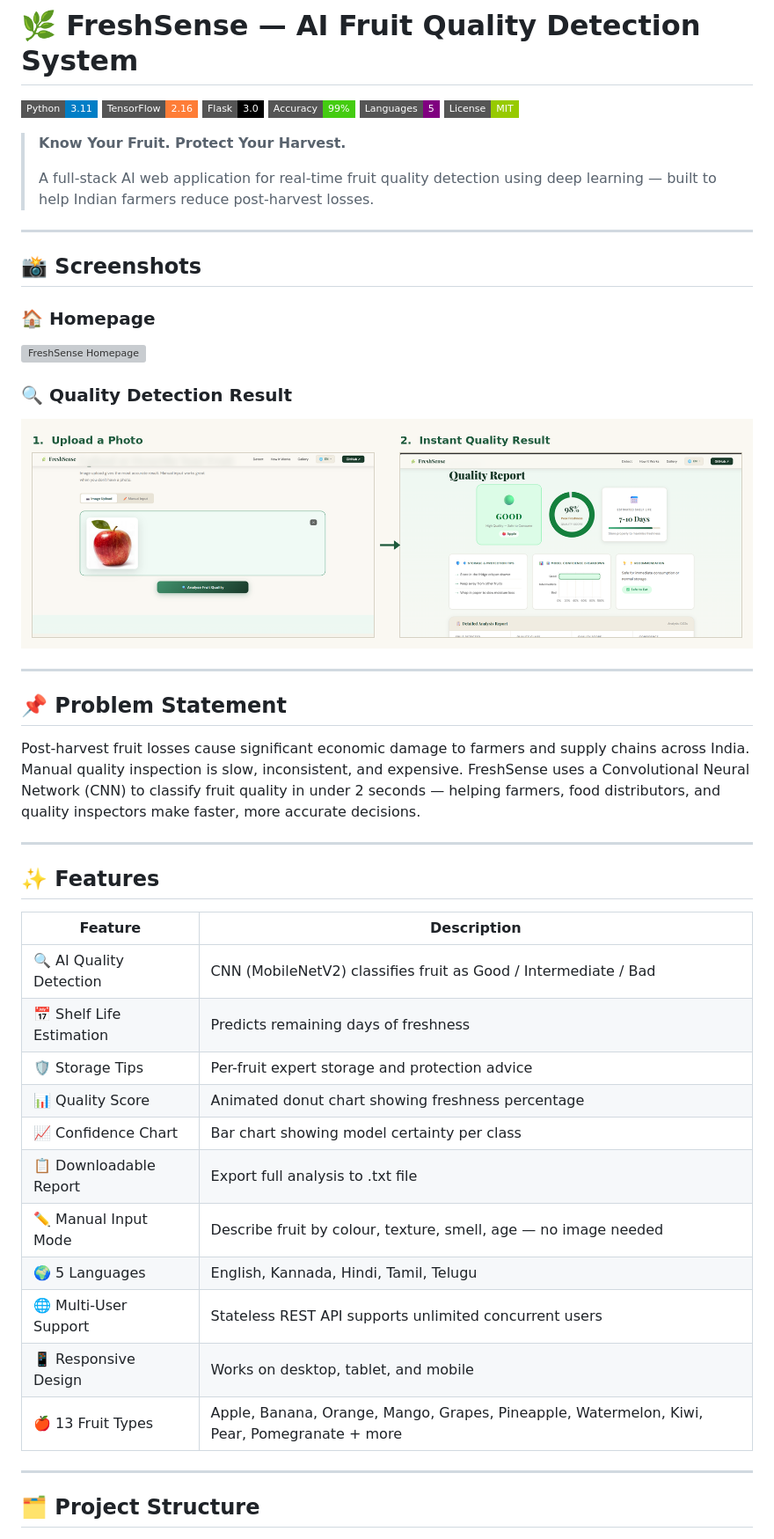
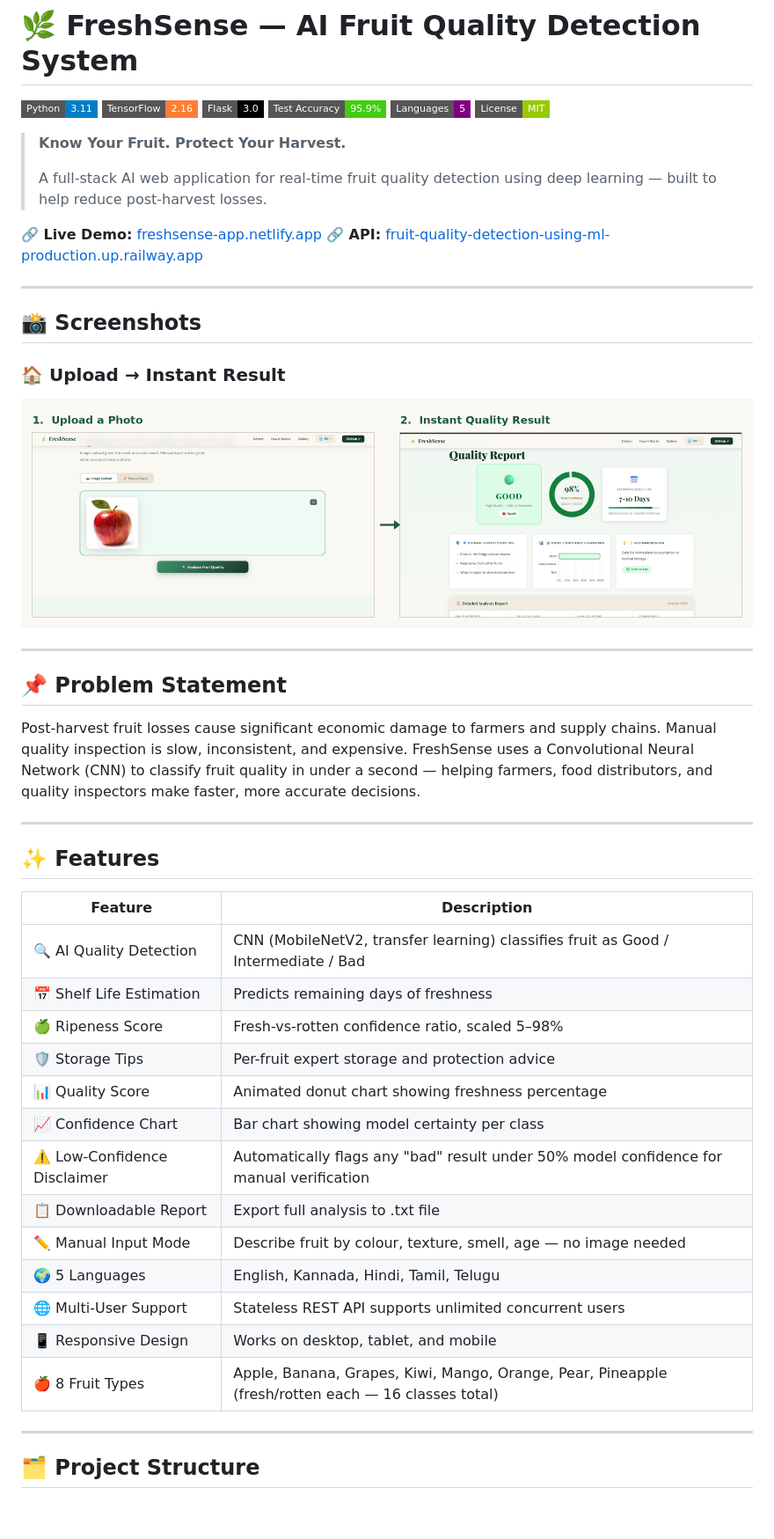
Before and after one commit to YashwanthaY/Fruit-Quality-Detection-using-ML, a Markdown page: README.md, the part around one of its changes. Shown at 88% size. Rendered like a GitHub page; badges without logos; blank space fills up the shorter version; grey boxes are pictures that could not be loaded.

```diff
--- a/README.md
+++ b/README.md
@@ -3,32 +3,32 @@
 ![Python](https://img.shields.io/badge/Python-3.11-blue?style=flat-square&logo=python)
 ![TensorFlow](https://img.shields.io/badge/TensorFlow-2.16-orange?style=flat-square&logo=tensorflow)
 ![Flask](https://img.shields.io/badge/Flask-3.0-black?style=flat-square&logo=flask)
-![Accuracy](https://img.shields.io/badge/Accuracy-99%25-brightgreen?style=flat-square)
+![Accuracy](https://img.shields.io/badge/Test%20Accuracy-95.9%25-brightgreen?style=flat-square)
 ![Languages](https://img.shields.io/badge/Languages-5-purple?style=flat-square)
 ![License](https://img.shields.io/badge/License-MIT-green?style=flat-square)
 
 > **Know Your Fruit. Protect Your Harvest.**
 >
 > A full-stack AI web application for real-time fruit quality detection using deep learning —
-> built to help Indian farmers reduce post-harvest losses.
+> built to help reduce post-harvest losses.
+
+**🔗 Live Demo:** [freshsense-app.netlify.app](https://freshsense-app.netlify.app)
+**🔗 API:** [fruit-quality-detection-using-ml-production.up.railway.app](https://fruit-quality-detection-using-ml-production.up.railway.app)
 
 ---
 
 ## 📸 Screenshots
 
-### 🏠 Homepage
-![FreshSense Homepage](screenshots/homepage.png)
-
-### 🔍 Quality Detection Result
-![FreshSense Detection Result](screenshots/detection.png)
+### 🏠 Upload → Instant Result
+![FreshSense homepage and detection result](screenshots/detection.png)
 
 ---
 
 ## 📌 Problem Statement
 
-Post-harvest fruit losses cause significant economic damage to farmers and supply chains across India.
+Post-harvest fruit losses cause significant economic damage to farmers and supply chains.
 Manual quality inspection is slow, inconsistent, and expensive.
-FreshSense uses a Convolutional Neural Network (CNN) to classify fruit quality in under 2 seconds —
+FreshSense uses a Convolutional Neural Network (CNN) to classify fruit quality in under a second —
 helping farmers, food distributors, and quality inspectors make faster, more accurate decisions.
 
 ---
@@ -37,17 +37,19 @@ helping farmers, food distributors, and quality inspectors make faster, more acc
 
 | Feature | Description |
 |---|---|
-| 🔍 AI Quality Detection | CNN (MobileNetV2) classifies fruit as Good / Intermediate / Bad |
+| 🔍 AI Quality Detection | CNN (MobileNetV2, transfer learning) classifies fruit as Good / Intermediate / Bad |
 | 📅 Shelf Life Estimation | Predicts remaining days of freshness |
+| 🍏 Ripeness Score | Fresh-vs-rotten confidence ratio, scaled 5–98% |
 | 🛡️ Storage Tips | Per-fruit expert storage and protection advice |
 | 📊 Quality Score | Animated donut chart showing freshness percentage |
 | 📈 Confidence Chart | Bar chart showing model certainty per class |
+| ⚠️ Low-Confidence Disclaimer | Automatically flags any "bad" result under 50% model confidence for manual verification |
 | 📋 Downloadable Report | Export full analysis to .txt file |
 | ✏️ Manual Input Mode | Describe fruit by colour, texture, smell, age — no image needed |
 | 🌍 5 Languages | English, Kannada, Hindi, Tamil, Telugu |
 | 🌐 Multi-User Support | Stateless REST API supports unlimited concurrent users |
 | 📱 Responsive Design | Works on desktop, tablet, and mobile |
-| 🍎 13 Fruit Types | Apple, Banana, Orange, Mango, Grapes, Pineapple, Watermelon, Kiwi, Pear, Pomegranate + more |
+| 🍎 8 Fruit Types | Apple, Banana, Grapes, Kiwi, Mango, Orange, Pear, Pineapple (fresh/rotten each — 16 classes total) |
 
 ---
 
```
Also changed, not shown: other parts of README.md (+78 -43 lines).
